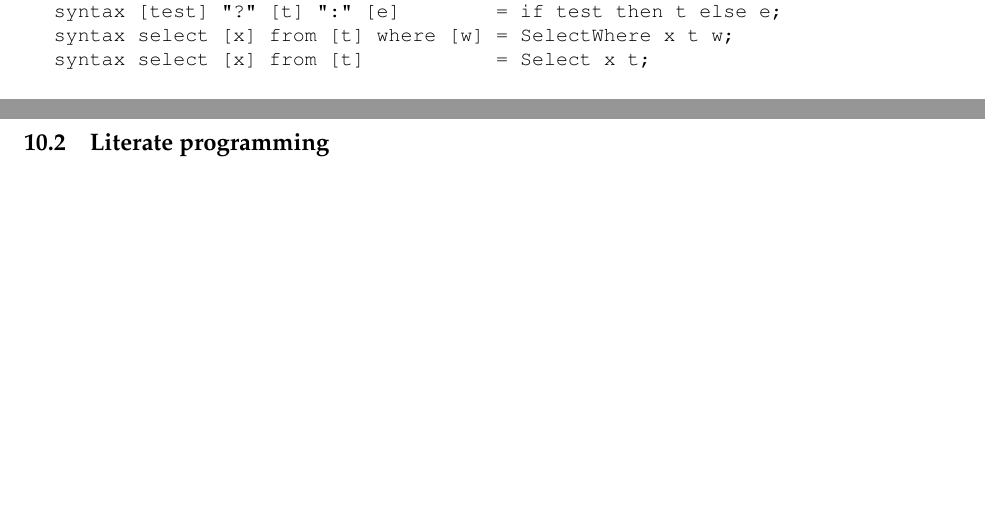
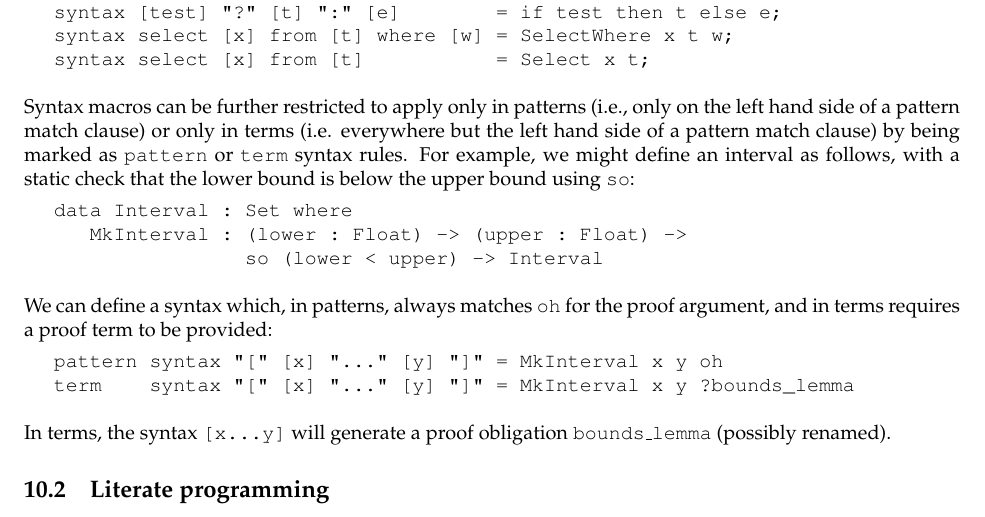
Before and after one commit to idris-lang/Idris-dev, a LaTeX document (tutorial/idris-tutorial.tex, which reads tutorial/syntax.tex): two parts of pages 31 and 32 of 34 before the commit and part of page 32 of 35 after it, the two joined at a grey line, cut so that both start at the same text, the shorter picture padded with empty space. Compiled offline with pdfLaTeX; a LaTeX package or settings file that is missing is left out.

Commit message:
so type and pattern/term syntax extensions in tutorial

```diff
--- a/tutorial/syntax.tex
+++ b/tutorial/syntax.tex
@@ -54,3 +54,35 @@ syntax select [x] from [t]           = Select x t;
 
 \end{SaveVerbatim}
 \useverb{syntaxex}
+
+\noindent
+Syntax macros can be further restricted to apply only in patterns (i.e., only on the left
+hand side of a pattern match clause) or only in terms (i.e. everywhere but the left hand side
+of a pattern match clause) by being marked as \texttt{pattern} or \texttt{term} syntax
+rules. For example, we might define an interval as follows, with a static check
+that the lower bound is below the upper bound using \texttt{so}:
+
+\begin{SaveVerbatim}{interval}
+
+data Interval : Set where
+   MkInterval : (lower : Float) -> (upper : Float) ->
+                so (lower < upper) -> Interval
+
+\end{SaveVerbatim}
+\useverb{interval}
+
+\noindent
+We can define a syntax which, in patterns, always matches \texttt{oh} for the proof
+argument, and in terms requires a proof term to be provided:
+
+\begin{SaveVerbatim}{intervalsyn}
+
+pattern syntax "[" [x] "..." [y] "]" = MkInterval x y oh
+term    syntax "[" [x] "..." [y] "]" = MkInterval x y ?bounds_lemma
+
+\end{SaveVerbatim}
+\useverb{intervalsyn}
+
+\noindent
+In terms, the syntax \texttt{[x...y]} will generate a proof obligation
+\texttt{bounds\_lemma} (possibly renamed).
```
Also changed, not shown: tutorial/typesfuns.tex (+30 -0 lines), tutorial/idris-tutorial.pdf.
